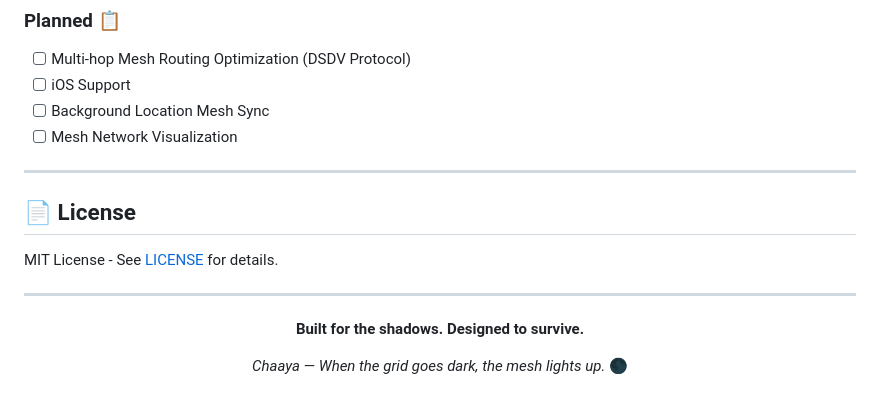
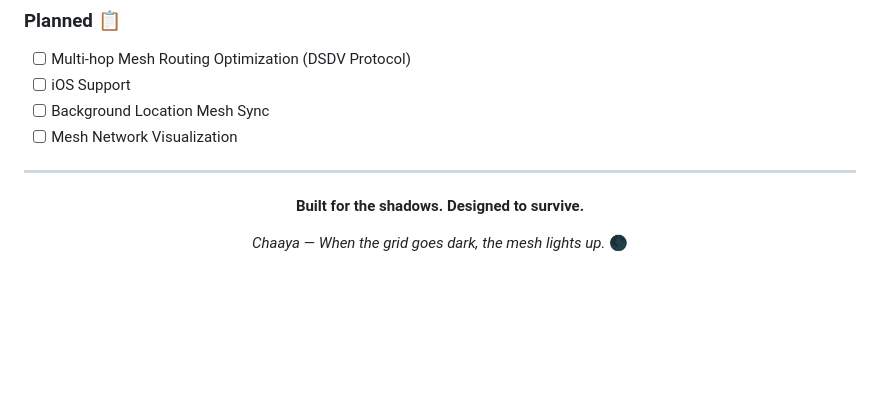
Before and after one commit to Chatur7x/Chhaya, a Markdown page: README.md, the part around the change. GitHub-like rendering; blank space fills up the shorter version.

Commit message:
docs: remove license section from README

```diff
--- a/README.md
+++ b/README.md
@@ -270,12 +270,6 @@ flutter build apk --release
 
 ---
 
-## 📄 License
-
-MIT License - See [LICENSE](LICENSE) for details.
-
----
-
 <div align="center">
 
 **Built for the shadows. Designed to survive.**
```
